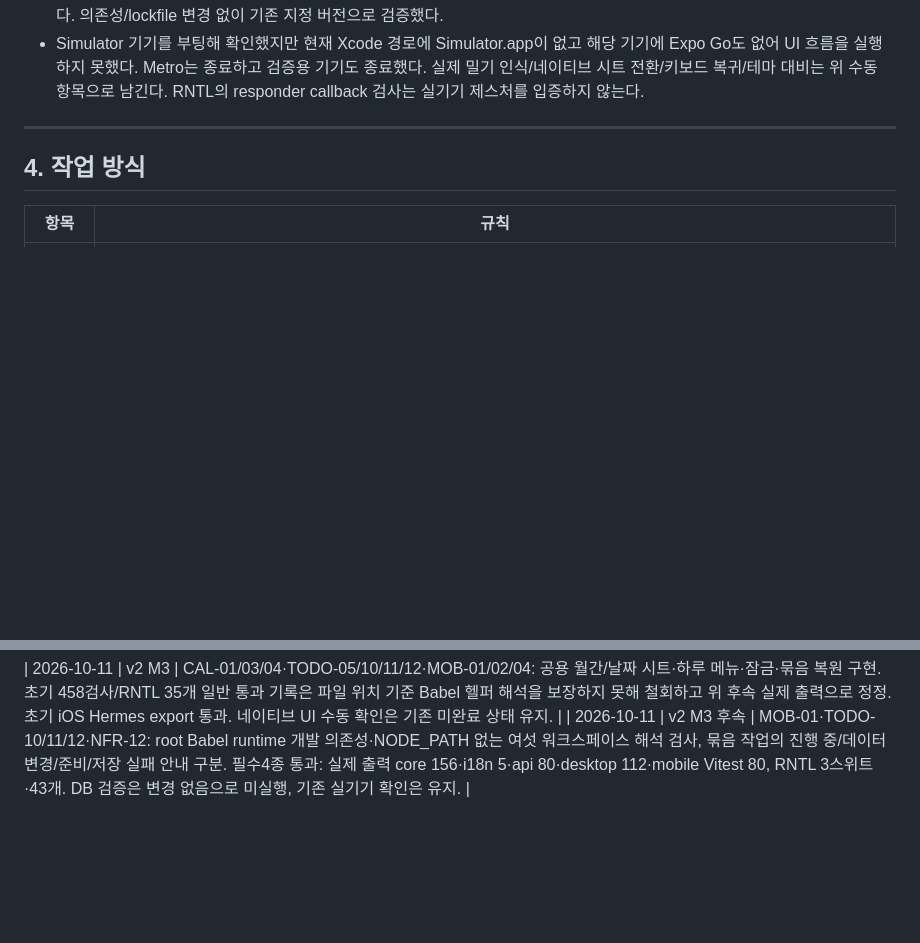
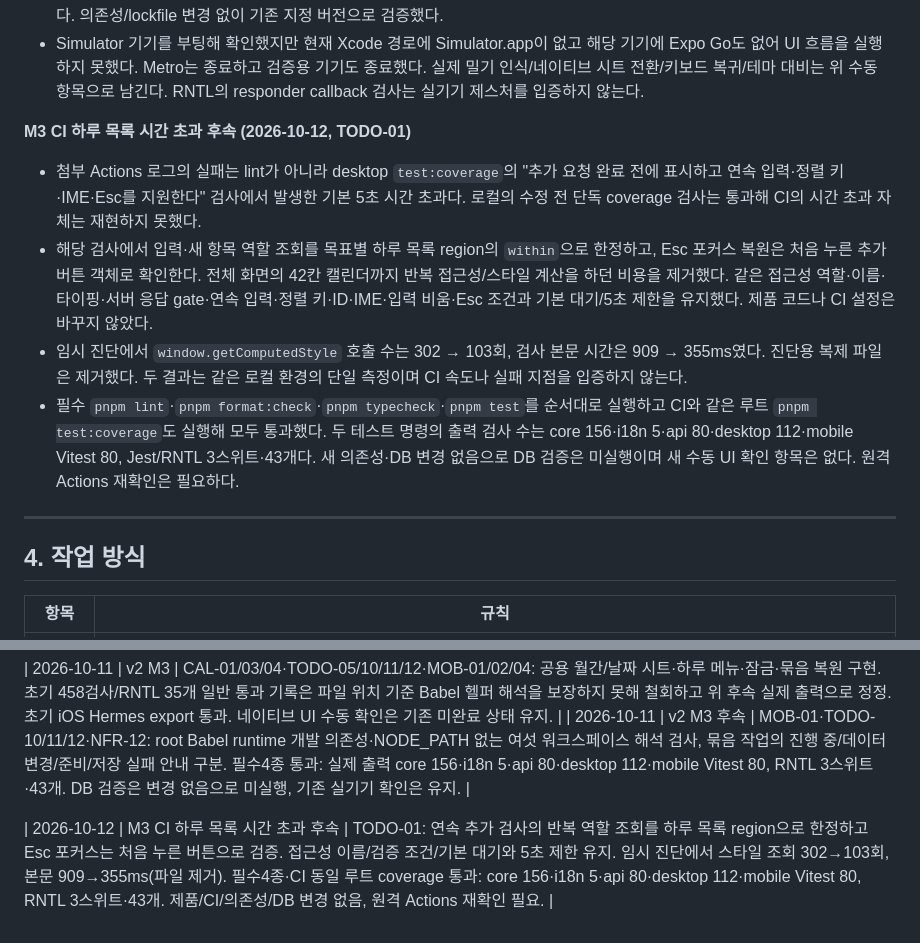
Before and after one commit to anderpudding/nodii, a Markdown page: docs/03-implementation-plan.md, 2 parts joined by grey strips. Drawn GitHub-style; blank space fills up the shorter version.

Commit message:
docs: record CI add-test timeout fix (TODO-01)

```diff
--- a/docs/03-implementation-plan.md
+++ b/docs/03-implementation-plan.md
@@ -398,6 +398,14 @@
 - 초기 M3의 실행 환경 기록: 지정 pnpm 10.28.0은 기존 `/private/tmp/nodii-ci-tools/pnpm` 경로로 실행했다. Homebrew pnpm 12의 버전 자동 선택은 네트워크 서명 검증에서 실패했고, offline 설치 시도는 TTY 없이 모듈 폴더를 지울 수 없어 중단됐다. 의존성/lockfile 변경 없이 기존 지정 버전으로 검증했다.
 - Simulator 기기를 부팅해 확인했지만 현재 Xcode 경로에 Simulator.app이 없고 해당 기기에 Expo Go도 없어 UI 흐름을 실행하지 못했다. Metro는 종료하고 검증용 기기도 종료했다. 실제 밀기 인식/네이티브 시트 전환/키보드 복귀/테마 대비는 위 수동 항목으로 남긴다. RNTL의 responder callback 검사는 실기기 제스처를 입증하지 않는다.
 
+
+**M3 CI 하루 목록 시간 초과 후속 (2026-10-12, TODO-01)**
+
+- 첨부 Actions 로그의 실패는 lint가 아니라 desktop `test:coverage`의 "추가 요청 완료 전에 표시하고 연속 입력·정렬 키·IME·Esc를 지원한다" 검사에서 발생한 기본 5초 시간 초과다. 로컬의 수정 전 단독 coverage 검사는 통과해 CI의 시간 초과 자체는 재현하지 못했다.
+- 해당 검사에서 입력·새 항목 역할 조회를 목표별 하루 목록 region의 `within`으로 한정하고, Esc 포커스 복원은 처음 누른 추가 버튼 객체로 확인한다. 전체 화면의 42칸 캘린더까지 반복 접근성/스타일 계산을 하던 비용을 제거했다. 같은 접근성 역할·이름·타이핑·서버 응답 gate·연속 입력·정렬 키·ID·IME·입력 비움·Esc 조건과 기본 대기/5초 제한을 유지했다. 제품 코드나 CI 설정은 바꾸지 않았다.
+- 임시 진단에서 `window.getComputedStyle` 호출 수는 302 → 103회, 검사 본문 시간은 909 → 355ms였다. 진단용 복제 파일은 제거했다. 두 결과는 같은 로컬 환경의 단일 측정이며 CI 속도나 실패 지점을 입증하지 않는다.
+- 필수 `pnpm lint`·`pnpm format:check`·`pnpm typecheck`·`pnpm test`를 순서대로 실행하고 CI와 같은 루트 `pnpm test:coverage`도 실행해 모두 통과했다. 두 테스트 명령의 출력 검사 수는 core 156·i18n 5·api 80·desktop 112·mobile Vitest 80, Jest/RNTL 3스위트·43개다. 새 의존성·DB 변경 없음으로 DB 검증은 미실행이며 새 수동 UI 확인 항목은 없다. 원격 Actions 재확인은 필요하다.
+
 ---
 
 ## 4. 작업 방식
@@ -501,3 +509,5 @@
 
 | 2026-10-11 | v2 M3 | CAL-01/03/04·TODO-05/10/11/12·MOB-01/02/04: 공용 월간/날짜 시트·하루 메뉴·잠금·묶음 복원 구현. 초기 458검사/RNTL 35개 일반 통과 기록은 파일 위치 기준 Babel 헬퍼 해석을 보장하지 못해 철회하고 위 후속 실제 출력으로 정정. 초기 iOS Hermes export 통과. 네이티브 UI 수동 확인은 기존 미완료 상태 유지. |
 | 2026-10-11 | v2 M3 후속 | MOB-01·TODO-10/11/12·NFR-12: root Babel runtime 개발 의존성·NODE_PATH 없는 여섯 워크스페이스 해석 검사, 묶음 작업의 진행 중/데이터 변경/준비/저장 실패 안내 구분. 필수4종 통과: 실제 출력 core 156·i18n 5·api 80·desktop 112·mobile Vitest 80, RNTL 3스위트·43개. DB 검증은 변경 없음으로 미실행, 기존 실기기 확인은 유지. |
+
+| 2026-10-12 | M3 CI 하루 목록 시간 초과 후속 | TODO-01: 연속 추가 검사의 반복 역할 조회를 하루 목록 region으로 한정하고 Esc 포커스는 처음 누른 버튼으로 검증. 접근성 이름/검증 조건/기본 대기와 5초 제한 유지. 임시 진단에서 스타일 조회 302→103회, 본문 909→355ms(파일 제거). 필수4종·CI 동일 루트 coverage 통과: core 156·i18n 5·api 80·desktop 112·mobile Vitest 80, RNTL 3스위트·43개. 제품/CI/의존성/DB 변경 없음, 원격 Actions 재확인 필요. |
```
